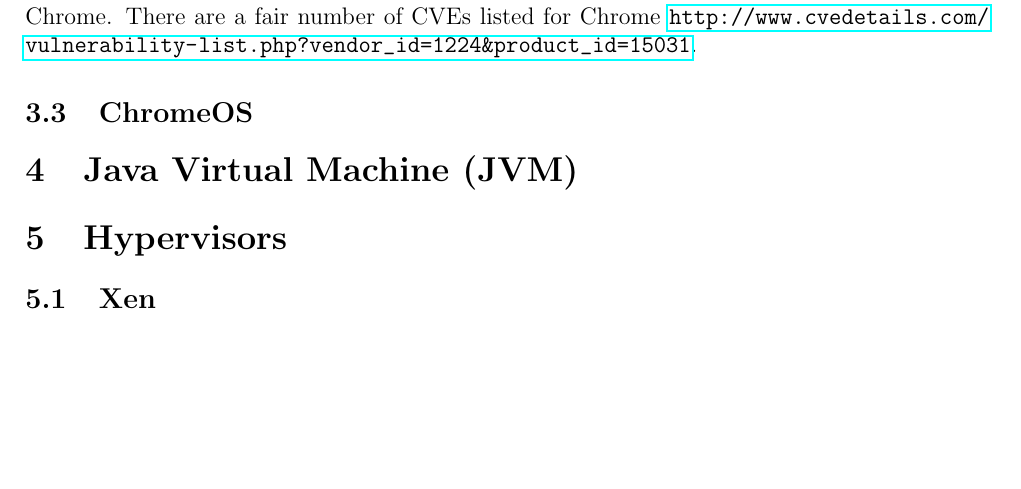
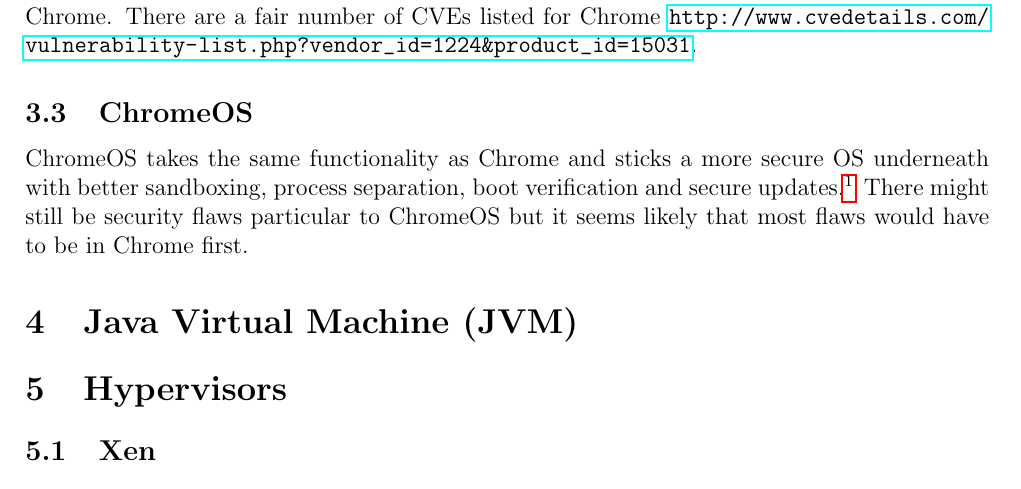
Before and after one commit to ucam-cl-dtg/paper-da-securityupdates, a LaTeX document (platforms.tex): part of page 2 of 2, cut so that both start at the same text, the shorter picture padded with empty space. Compiled offline with pdfLaTeX.

Commit message:
platforms: discuss chromeos

```diff
--- a/platforms.tex
+++ b/platforms.tex
@@ -65,7 +65,8 @@
 There are a fair number of CVEs listed for Chrome \url{http://www.cvedetails.com/vulnerability-list.php?vendor_id=1224&product_id=15031}.
 
 \subsection{ChromeOS}
-
+ChromeOS takes the same functionality as Chrome and sticks a more secure OS underneath with better sandboxing, process separation, boot verification and secure updates.\footnote{\url{http://www.chromium.org/chromium-os/chromiumos-design-docs/security-overview}}
+There might still be security flaws particular to ChromeOS but it seems likely that most flaws would have to be in Chrome first.
 
 \section{Java Virtual Machine (JVM)}
 
```
